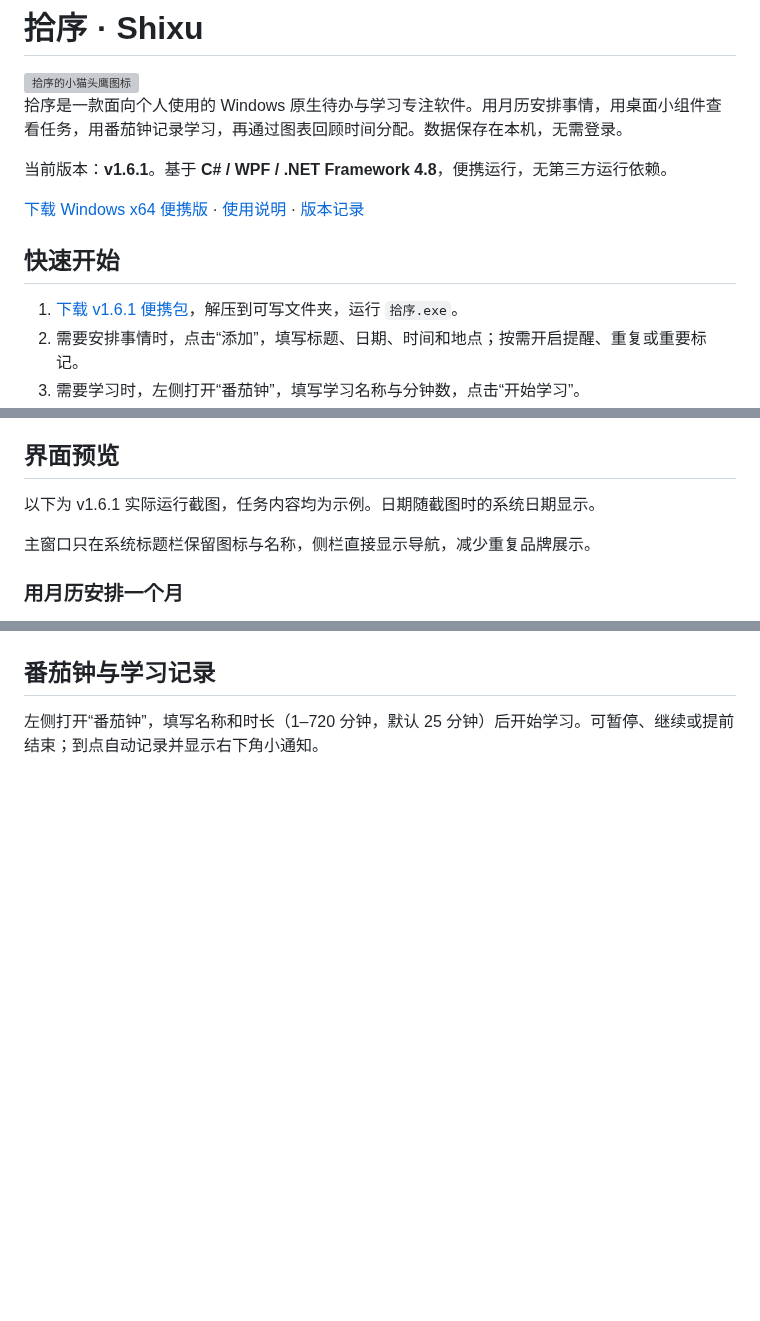
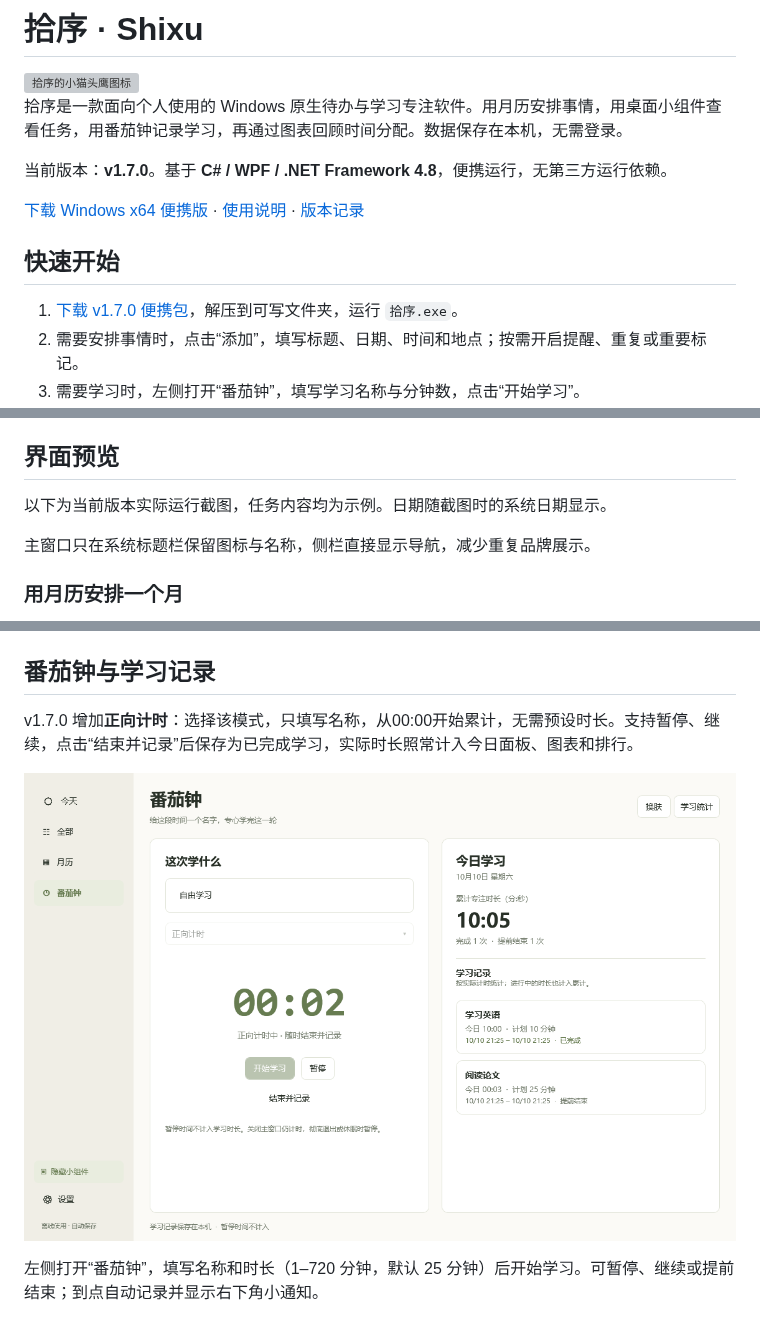
Before and after one commit to XiongWen04/shixu, a Markdown page: README.md, 3 parts joined by grey strips. GitHub-like rendering; pictures changed too: docs/screenshots/focus-count-up.png (added); blank space fills up the shorter version; grey boxes are pictures that could not be loaded.

Commit message:
Add count-up study timer and shared statistics in v1.7.0

```diff
--- a/README.md
+++ b/README.md
@@ -4,13 +4,13 @@
 
 拾序是一款面向个人使用的 Windows 原生待办与学习专注软件。用月历安排事情，用桌面小组件查看任务，用番茄钟记录学习，再通过图表回顾时间分配。数据保存在本机，无需登录。
 
-当前版本：**v1.6.1**。基于 **C# / WPF / .NET Framework 4.8**，便携运行，无第三方运行依赖。
+当前版本：**v1.7.0**。基于 **C# / WPF / .NET Framework 4.8**，便携运行，无第三方运行依赖。
 
 [下载 Windows x64 便携版](https://github.com/XiongWen04/shixu/releases/latest) · [使用说明](docs/使用说明.md) · [版本记录](https://github.com/XiongWen04/shixu/releases)
 
 ## 快速开始
 
-1. [下载 v1.6.1 便携包](https://github.com/XiongWen04/shixu/releases/download/v1.6.1/Shixu-v1.6.1-win-x64-portable.zip)，解压到可写文件夹，运行 `拾序.exe`。
+1. [下载 v1.7.0 便携包](https://github.com/XiongWen04/shixu/releases/download/v1.7.0/Shixu-v1.7.0-win-x64-portable.zip)，解压到可写文件夹，运行 `拾序.exe`。
 2. 需要安排事情时，点击“添加”，填写标题、日期、时间和地点；按需开启提醒、重复或重要标记。
 3. 需要学习时，左侧打开“番茄钟”，填写学习名称与分钟数，点击“开始学习”。
 4. 学习结束后查看右侧“今日学习”；点击右上角“学习统计”，查看图表及历史记录。
@@ -29,7 +29,7 @@
 
 ## 界面预览
 
-以下为 v1.6.1 实际运行截图，任务内容均为示例。日期随截图时的系统日期显示。
+以下为当前版本实际运行截图，任务内容均为示例。日期随截图时的系统日期显示。
 
 主窗口只在系统标题栏保留图标与名称，侧栏直接显示导航，减少重复品牌展示。
 
@@ -112,6 +112,10 @@
 
 ## 番茄钟与学习记录
 
+v1.7.0 增加**正向计时**：选择该模式，只填写名称，从00:00开始累计，无需预设时长。支持暂停、继续，点击“结束并记录”后保存为已完成学习，实际时长照常计入今日面板、图表和排行。
+
+![正向计时](docs/screenshots/focus-count-up.png)
+
 左侧打开“番茄钟”，填写名称和时长（1–720 分钟，默认 25 分钟）后开始学习。可暂停、继续或提前结束；到点自动记录并显示右下角小通知。
 
 ![番茄钟与今日学习面板](docs/screenshots/focus-dashboard.png)
```
Also changed, not shown: other parts of README.md (+3 -2 lines), docs/使用说明.md (+3 -1 lines), 6 other files.
